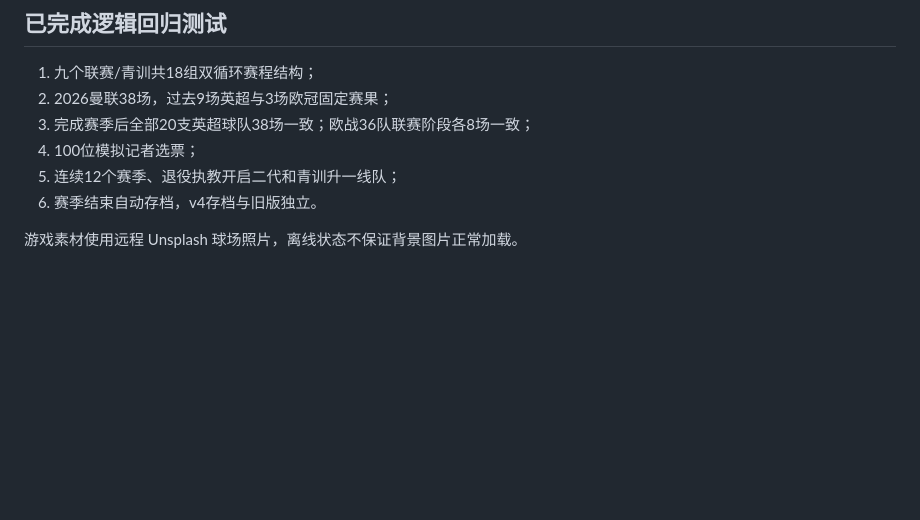
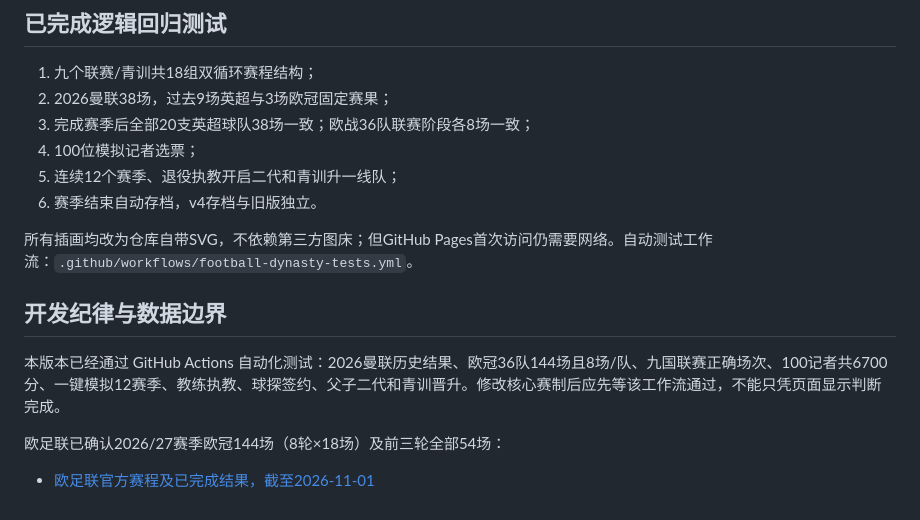
Before and after one commit to wpcnb/order-classifier, a Markdown page: football-legacy/README.md, the part around one of its changes. GitHub-like rendering; blank space fills up the shorter version.

```diff
--- a/football-legacy/README.md
+++ b/football-legacy/README.md
@@ -54,4 +60,11 @@
 5. 连续12个赛季、退役执教开启二代和青训升一线队；
 6. 赛季结束自动存档，v4存档与旧版独立。
 
-游戏素材使用远程 Unsplash 球场照片，离线状态不保证背景图片正常加载。
+所有插画均改为仓库自带SVG，不依赖第三方图床；但GitHub Pages首次访问仍需要网络。自动测试工作流：`.github/workflows/football-dynasty-tests.yml`。
+
+## 开发纪律与数据边界
+
+本版本已经通过 GitHub Actions 自动化测试：2026曼联历史结果、欧冠36队144场且8场/队、九国联赛正确场次、100记者共6700分、一键模拟12赛季、教练执教、球探签约、父子二代和青训晋升。修改核心赛制后应先等该工作流通过，不能只凭页面显示判断完成。
+
+欧足联已确认2026/27赛季欧冠144场（8轮×18场）及前三轮全部54场：
+- [欧足联官方赛程及已完成结果，截至2026-11-01](https://www.uefa.com/uefachampionsleague/news/02a8-2174c9e9019d-f909a77bd77a-1000--2026-27-champions-league-all-the-league-phase-fix/)
```
Also changed, not shown: other parts of football-legacy/README.md (+13 -7 lines).
